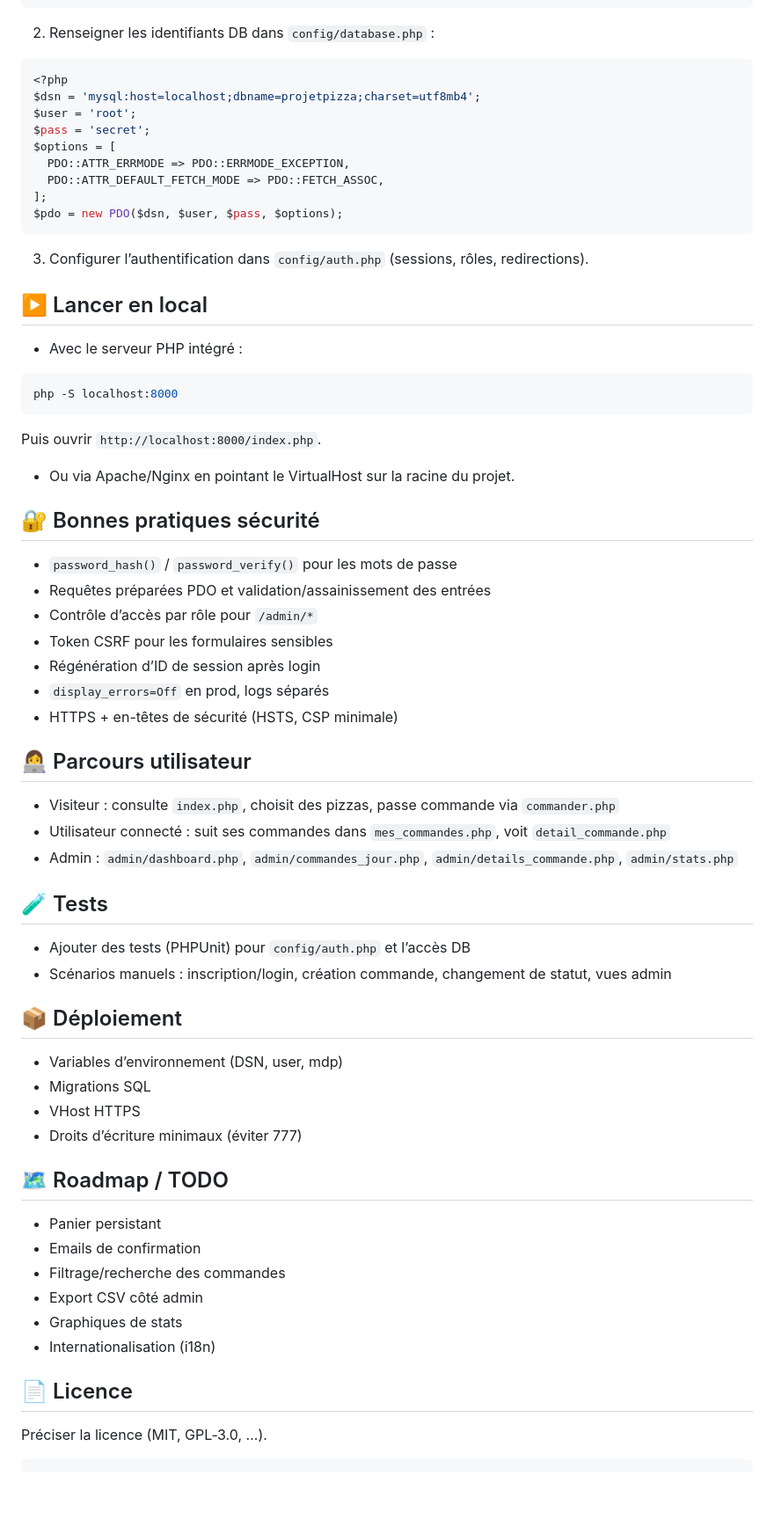
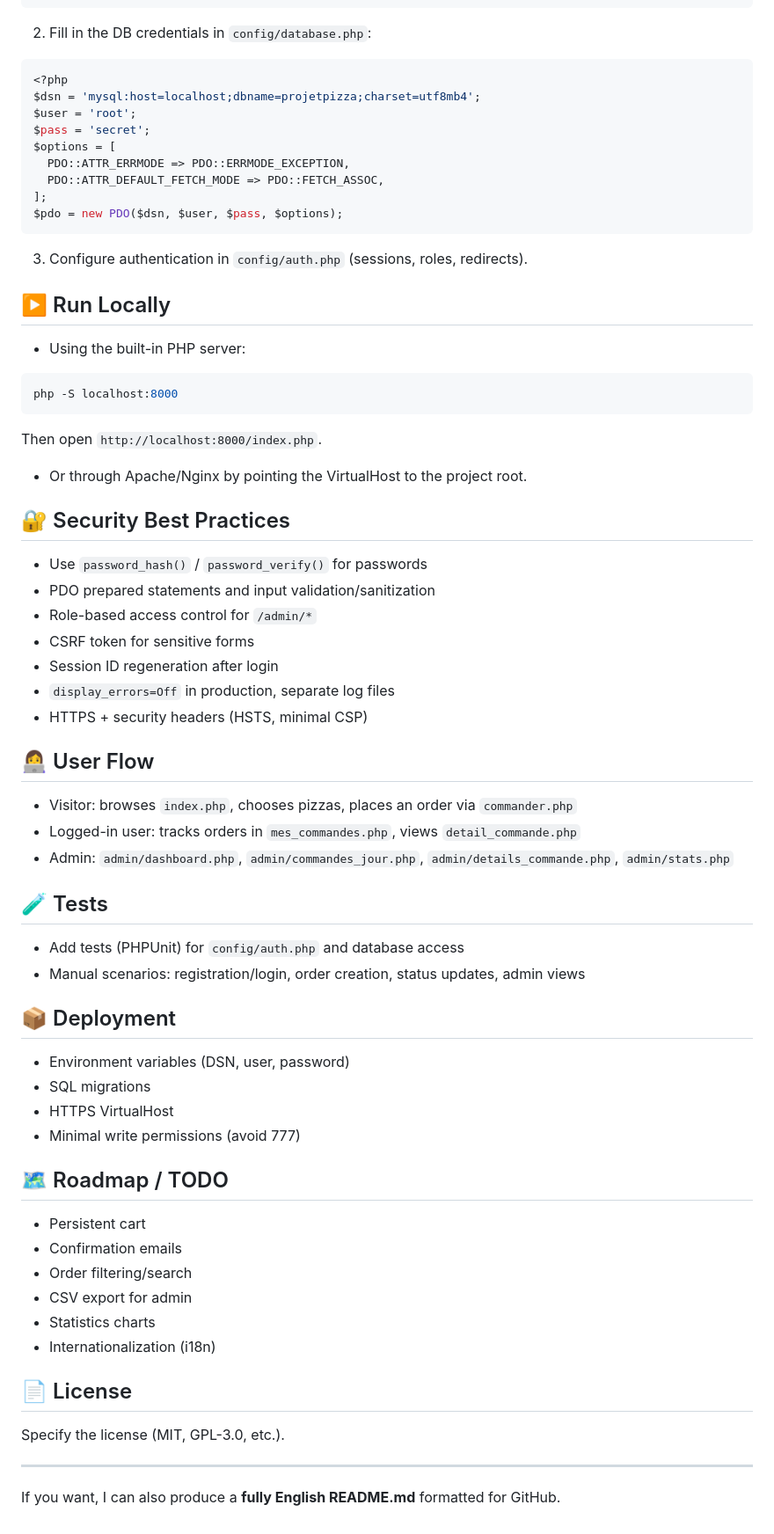
Before and after one commit to pixe71/Projet-Pizza, a Markdown page: README.md, the part around the change printed below. Shown: that part at 88% size. Drawn GitHub-style; blank space fills up the shorter version.

Commit message:
Revise README for improved structure and bilingual content
Updated README.md to enhance formatting and content clarity, including French and English sections.

````diff
--- a/README.md
+++ b/README.md
@@ -96,7 +88,7 @@ CREATE TABLE order_items (
 );
 ```
 
-2) Renseigner les identifiants DB dans `config/database.php` :
+2. Fill in the DB credentials in `config/database.php`:
 
 ```php
 <?php
@@ -110,56 +102,61 @@ $options = [
 $pdo = new PDO($dsn, $user, $pass, $options);
 ```
 
-3) Configurer l’authentification dans `config/auth.php` (sessions, rôles, redirections).
+3. Configure authentication in `config/auth.php` (sessions, roles, redirects).
 
-## ▶️ Lancer en local
+## ▶️ Run Locally
 
-- Avec le serveur PHP intégré :
+* Using the built-in PHP server:
+
 ```bash
 php -S localhost:8000
 ```
-Puis ouvrir `http://localhost:8000/index.php`.
 
-- Ou via Apache/Nginx en pointant le VirtualHost sur la racine du projet.
+Then open `http://localhost:8000/index.php`.
 
-## 🔐 Bonnes pratiques sécurité
+* Or through Apache/Nginx by pointing the VirtualHost to the project root.
 
-- `password_hash()` / `password_verify()` pour les mots de passe
-- Requêtes préparées PDO et validation/assainissement des entrées
-- Contrôle d’accès par rôle pour `/admin/*`
-- Token CSRF pour les formulaires sensibles
-- Régénération d’ID de session après login
-- `display_errors=Off` en prod, logs séparés
-- HTTPS + en-têtes de sécurité (HSTS, CSP minimale)
+## 🔐 Security Best Practices
 
-## 👩‍💻 Parcours utilisateur
+* Use `password_hash()` / `password_verify()` for passwords
+* PDO prepared statements and input validation/sanitization
+* Role-based access control for `/admin/*`
+* CSRF token for sensitive forms
+* Session ID regeneration after login
+* `display_errors=Off` in production, separate log files
+* HTTPS + security headers (HSTS, minimal CSP)
 
-- Visiteur : consulte `index.php`, choisit des pizzas, passe commande via `commander.php`
-- Utilisateur connecté : suit ses commandes dans `mes_commandes.php`, voit `detail_commande.php`
-- Admin : `admin/dashboard.php`, `admin/commandes_jour.php`, `admin/details_commande.php`, `admin/stats.php`
+## 👩‍💻 User Flow
+
+* Visitor: browses `index.php`, chooses pizzas, places an order via `commander.php`
+* Logged-in user: tracks orders in `mes_commandes.php`, views `detail_commande.php`
+* Admin: `admin/dashboard.php`, `admin/commandes_jour.php`, `admin/details_commande.php`, `admin/stats.php`
 
 ## 🧪 Tests
 
-- Ajouter des tests (PHPUnit) pour `config/auth.php` et l’accès DB
-- Scénarios manuels : inscription/login, création commande, changement de statut, vues admin
+* Add tests (PHPUnit) for `config/auth.php` and database access
+* Manual scenarios: registration/login, order creation, status updates, admin views
 
-## 📦 Déploiement
+## 📦 Deployment
 
-- Variables d’environnement (DSN, user, mdp)
-- Migrations SQL
-- VHost HTTPS
-- Droits d’écriture minimaux (éviter 777)
+* Environment variables (DSN, user, password)
+* SQL migrations
+* HTTPS VirtualHost
+* Minimal write permissions (avoid 777)
 
 ## 🗺️ Roadmap / TODO
 
-- Panier persistant
-- Emails de confirmation
-- Filtrage/recherche des commandes
-- Export CSV côté admin
-- Graphiques de stats
-- Internationalisation (i18n)
+* Persistent cart
+* Confirmation emails
+* Order filtering/search
+* CSV export for admin
+* Statistics charts
+* Internationalization (i18n)
 
-## 📄 Licence
+## 📄 License
 
-Préciser la licence (MIT, GPL‑3.0, …).
-```
+Specify the license (MIT, GPL-3.0, etc.).
+
+---
+
+If you want, I can also produce a **fully English README.md** formatted for GitHub.
````
Also changed, not shown: other parts of README.md (+24 -32 lines).
